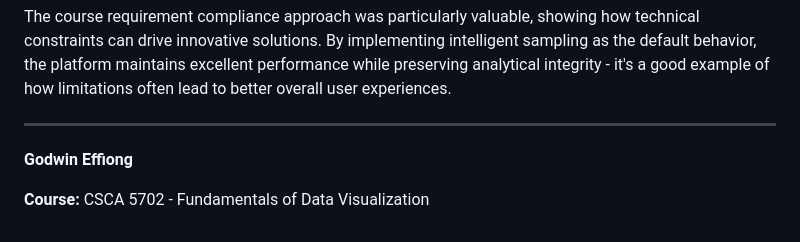
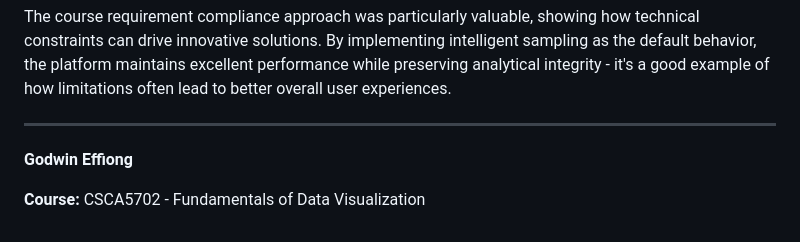
Before and after one commit to sanctusgee/csca5702-dataviz-final, a Markdown page: report.md, the part around one of its changes. Rendered like a GitHub page.

Commit message:
optimizing report

```diff
--- a/report.md
+++ b/report.md
@@ -214,4 +214,4 @@ The course requirement compliance approach was particularly valuable, showing ho
 
 **Godwin Effiong**
 
-**Course:** CSCA 5702 - Fundamentals of Data Visualization
+**Course:** CSCA5702 - Fundamentals of Data Visualization
```
Also changed, not shown: other parts of report.md (+1 -1 lines).
